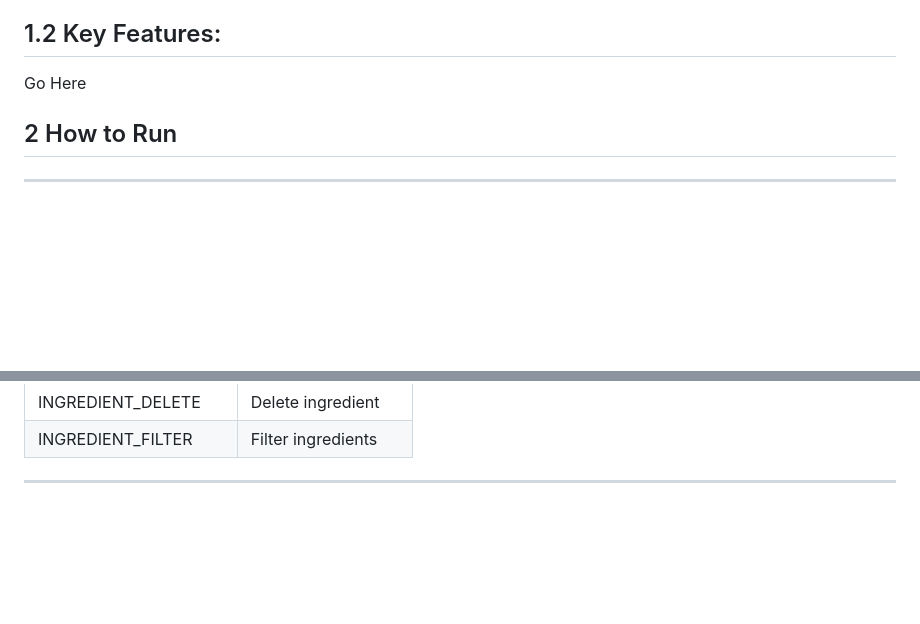
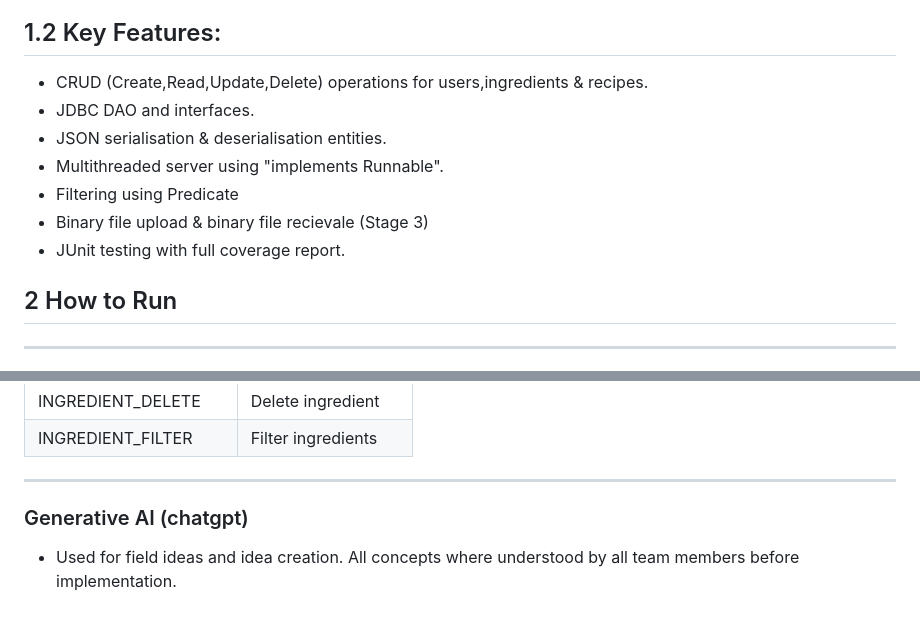
Before and after one commit to conormurphyy/2025-26-L8-OOP-GCA2-13, a Markdown page: README.md, 2 parts joined by grey strips. Drawn GitHub-style; blank space fills up the shorter version.

```diff
--- a/README.md
+++ b/README.md
@@ -22,7 +22,13 @@ Members
 | Richie Orji            | D00280247 |
 
 ## 1.2 Key Features:
-Go Here
+- CRUD (Create,Read,Update,Delete) operations for users,ingredients & recipes.
+- JDBC DAO and interfaces.
+- JSON serialisation & deserialisation entities.
+- Multithreaded server using "implements Runnable".
+- Filtering using Predicate<T>
+- Binary file upload & binary file recievale (Stage 3)
+- JUnit testing with full coverage report.
 
 ## 2 How to Run
 ---
@@ -180,3 +253,6 @@ All nutrional values are based on 100g servings
 | INGREDIENT_DELETE | Delete ingredient |
 | INGREDIENT_FILTER | Filter ingredients |
 ---
+### Generative AI (chatgpt)
+- Used for field ideas and idea creation.
+  All concepts where understood by all team members before implementation.
```
Also changed, not shown: other parts of README.md (+67 -0 lines).
